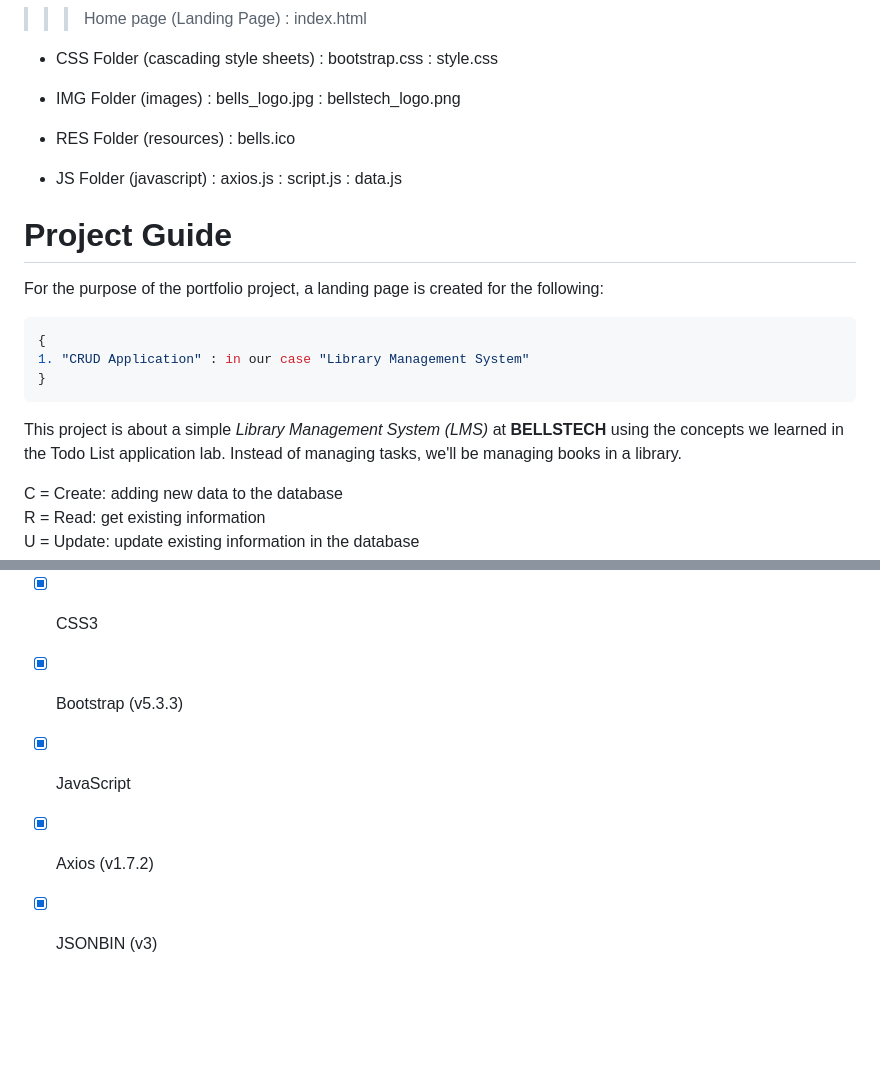
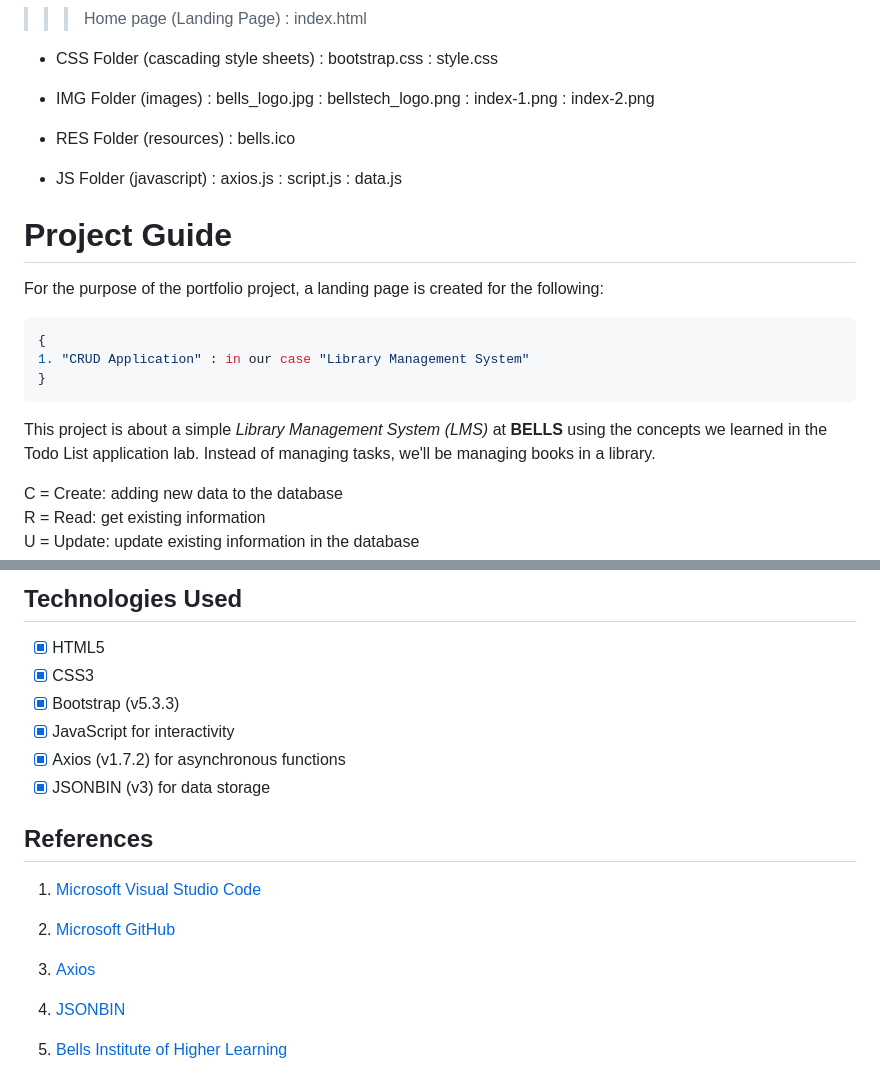
Before and after one commit to ngys9919/bells-test-2, a Markdown page: README.md, 2 parts joined by grey strips. Rendered like a GitHub page; blank space fills up the shorter version.

````diff
--- a/README.md
+++ b/README.md
@@ -27,6 +27,8 @@ Module 3: **Agile Front End Development with JavaScript**
 * IMG Folder (images)
 : bells_logo.jpg
 : bellstech_logo.png
+: index-1.png
+: index-2.png
 
 * RES Folder (resources)
 : bells.ico
@@ -46,7 +48,7 @@ For the purpose of the portfolio project, a landing page is created for the foll
 }
 ```
 
-This project is about a simple *Library Management System (LMS)* at **BELLSTECH** using the concepts we learned in the Todo List application lab. Instead of managing tasks, we'll be managing books in a library.
+This project is about a simple *Library Management System (LMS)* at **BELLS** using the concepts we learned in the Todo List application lab. Instead of managing tasks, we'll be managing books in a library.
 
 C = Create: adding new data to the database
 R = Read: get existing information
@@ -86,6 +164,21 @@ The website provides an one-stop entry point to the library books available and
 - [x] HTML5
 - [x] CSS3
 - [x] Bootstrap (v5.3.3)
-- [x] JavaScript
-- [x] Axios (v1.7.2)
-- [x] JSONBIN (v3)
+- [x] JavaScript for interactivity
+- [x] Axios (v1.7.2) for asynchronous functions
+- [x] JSONBIN (v3) for data storage
+
+<!-- Heading level 2 -->
+## References
+1.  [Microsoft Visual Studio Code](https://code.visualstudio.com)
+
+2.  [Microsoft GitHub](https://www.github.com)
+
+3.  [Axios](https://axios-http.com/docs/intro)
+
+4.  [JSONBIN](https://jsonbin.io/)
+
+5.  [Bells Institute of Higher Learning](https://bells.sg)
+
+<!-- hyperlinks -->
+[1]: https://github.com "GitHub"
````
Also changed, not shown: other parts of README.md (+76 -0 lines), img/index-1.png (added), img/index-2.png (added).
